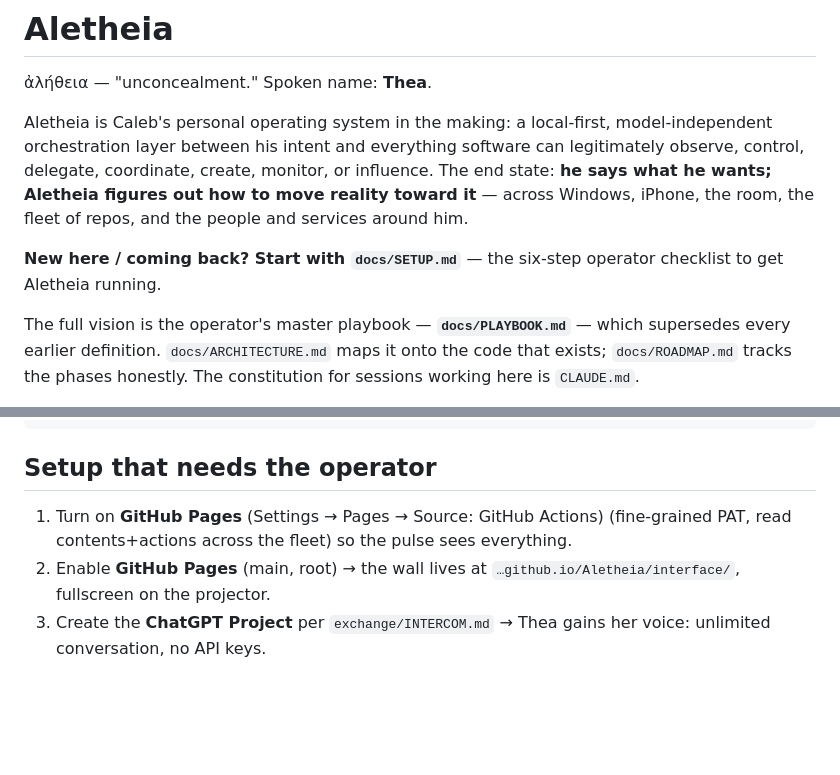
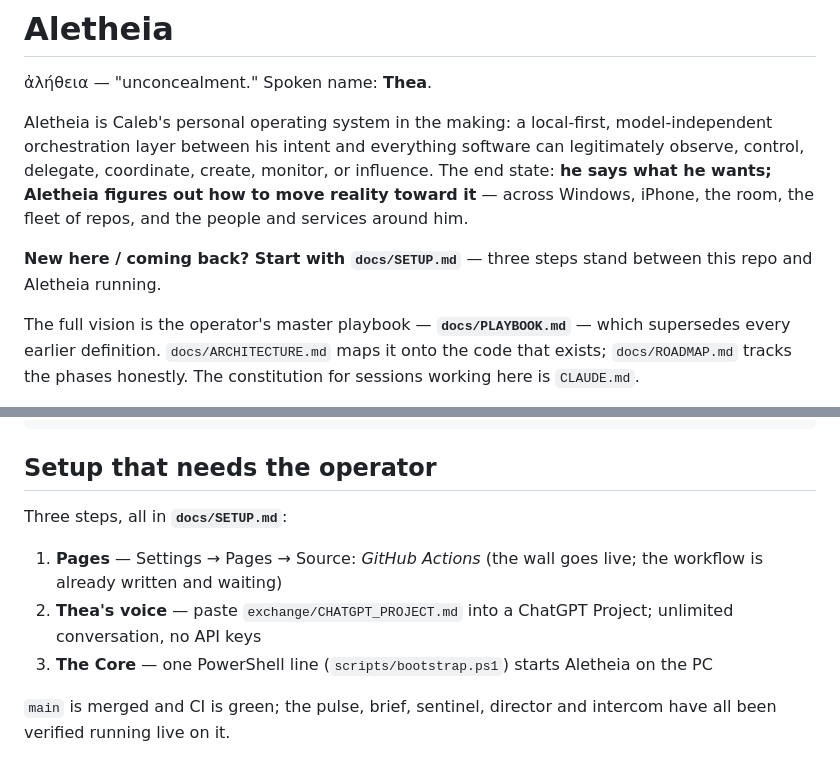
Before and after one commit to caleblschulte0-ux/Aletheia, a Markdown page: README.md, 2 parts joined by grey strips. GitHub-like rendering; blank space fills up the shorter version.

Commit message:
README: repair the setup section to the three remaining steps
A sed edit in the previous commit left the operator-setup list garbled
(a merged first item and a duplicated Pages step). Rewritten cleanly and
pointed at docs/SETUP.md as the single source.

Co-Authored-By: Claude Opus 5 <noreply@anthropic.com>
Claude-Session: https://claude.ai/code/session_01VFtJ1Y8cuLzqrYSc1KHNci

```diff
--- a/README.md
+++ b/README.md
@@ -10,8 +10,8 @@ he wants; Aletheia figures out how to move reality toward it** — across
 Windows, iPhone, the room, the fleet of repos, and the people and
 services around him.
 
-**New here / coming back? Start with `docs/SETUP.md`** — the six-step
-operator checklist to get Aletheia running.
+**New here / coming back? Start with `docs/SETUP.md`** — three steps
+stand between this repo and Aletheia running.
 
 The full vision is the operator's master playbook —
 **`docs/PLAYBOOK.md`** — which supersedes every earlier definition.
@@ -82,10 +82,14 @@ python -m unittest discover tests        # the whole suite, stdlib only
 
 ## Setup that needs the operator
 
-1. Turn on **GitHub Pages** (Settings → Pages → Source: GitHub Actions)
-   (fine-grained PAT, read contents+actions across the fleet) so the
-   pulse sees everything.
-2. Enable **GitHub Pages** (main, root) → the wall lives at
-   `…github.io/Aletheia/interface/`, fullscreen on the projector.
-3. Create the **ChatGPT Project** per `exchange/INTERCOM.md` → Thea
-   gains her voice: unlimited conversation, no API keys.
+Three steps, all in **`docs/SETUP.md`**:
+
+1. **Pages** — Settings → Pages → Source: *GitHub Actions* (the wall goes
+   live; the workflow is already written and waiting)
+2. **Thea's voice** — paste `exchange/CHATGPT_PROJECT.md` into a ChatGPT
+   Project; unlimited conversation, no API keys
+3. **The Core** — one PowerShell line (`scripts/bootstrap.ps1`) starts
+   Aletheia on the PC
+
+`main` is merged and CI is green; the pulse, brief, sentinel, director
+and intercom have all been verified running live on it.
```
